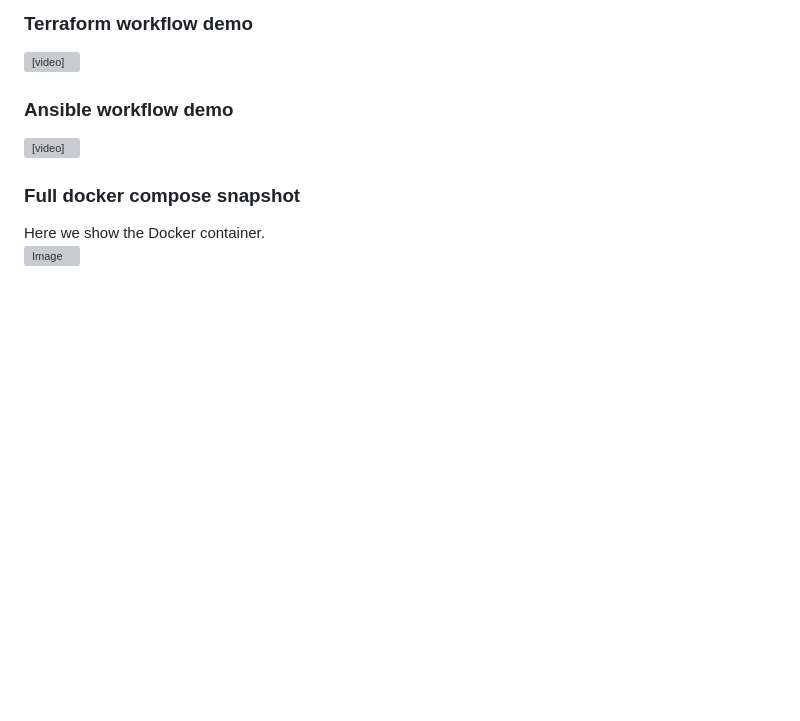
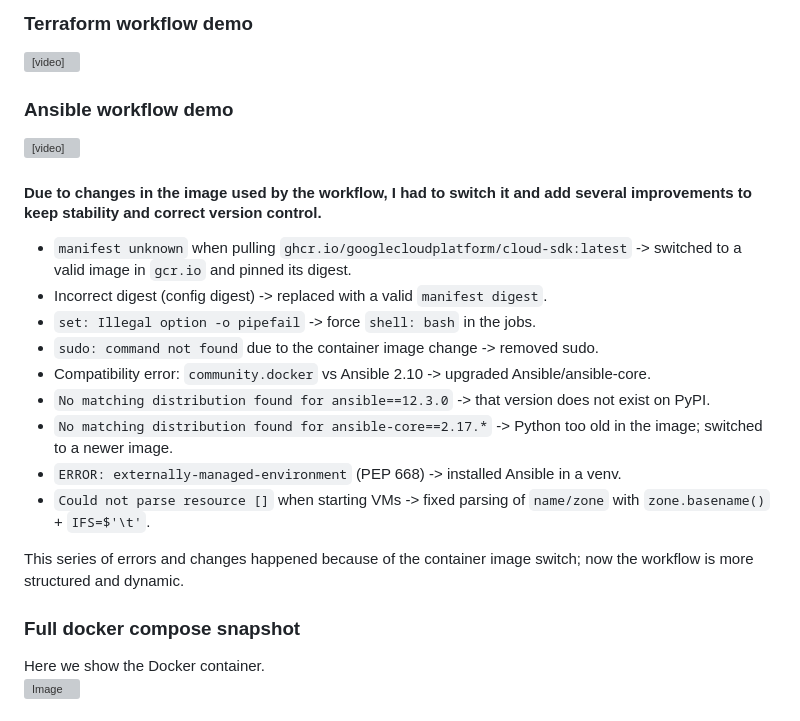
Before and after one commit to S4M73l09/GCS-Infra-Live, a Markdown page: README.en.md, the part around the change. GitHub-like rendering; blank space fills up the shorter version; grey boxes are pictures that could not be loaded.

```diff
--- a/README.en.md
+++ b/README.en.md
@@ -409,6 +409,20 @@ In each run of the `Ansible` workflow at the end of everything, a artifact is ge
 
 <video src="https://github.com/user-attachments/assets/94ba4a33-5c7f-40f6-8cdd-ae9ee04fd263" controls muted playsinline style= "max-width: 100%;"></video>
 
+#### Due to changes in the image used by the workflow, I had to switch it and add several improvements to keep stability and correct version control.
+
+- `manifest unknown` when pulling `ghcr.io/googlecloudplatform/cloud-sdk:latest` -> switched to a valid image in `gcr.io` and pinned its digest.
+- Incorrect digest (config digest) -> replaced with a valid `manifest digest`.
+- `set: Illegal option -o pipefail` -> force `shell: bash` in the jobs.
+- `sudo: command not found` due to the container image change -> removed sudo.
+- Compatibility error: `community.docker` vs Ansible 2.10 -> upgraded Ansible/ansible-core.
+- `No matching distribution found for ansible==12.3.0` -> that version does not exist on PyPI.
+- `No matching distribution found for ansible-core==2.17.*` -> Python too old in the image; switched to a newer image.
+- `ERROR: externally-managed-environment` (PEP 668) -> installed Ansible in a venv.
+- `Could not parse resource []` when starting VMs -> fixed parsing of `name/zone` with `zone.basename()` + `IFS=$'\t'`.
+
+This series of errors and changes happened because of the container image switch; now the workflow is more structured and dynamic.
+
 ### Full docker compose snapshot
 
 Here we show the Docker container.
```
Also changed, not shown: README.md (+14 -0 lines).
